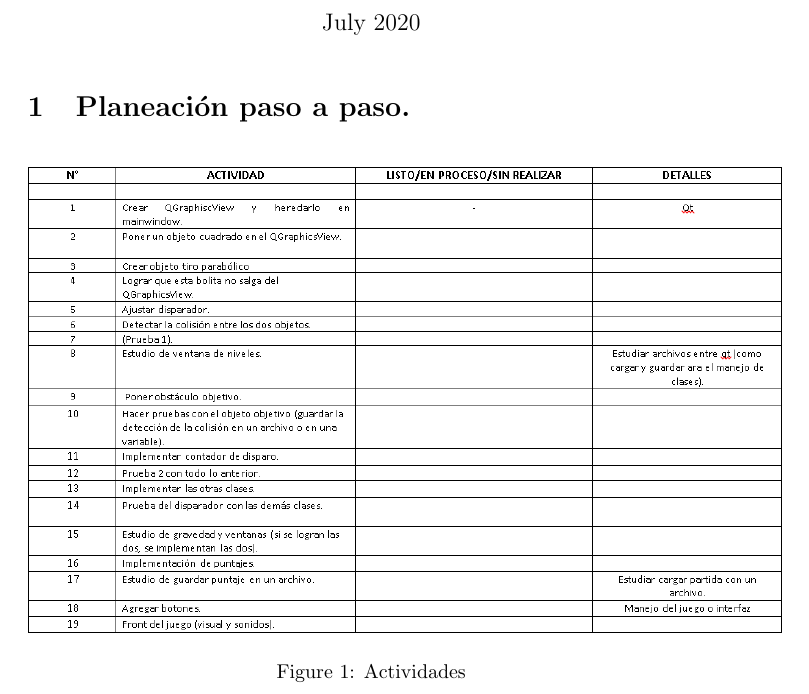
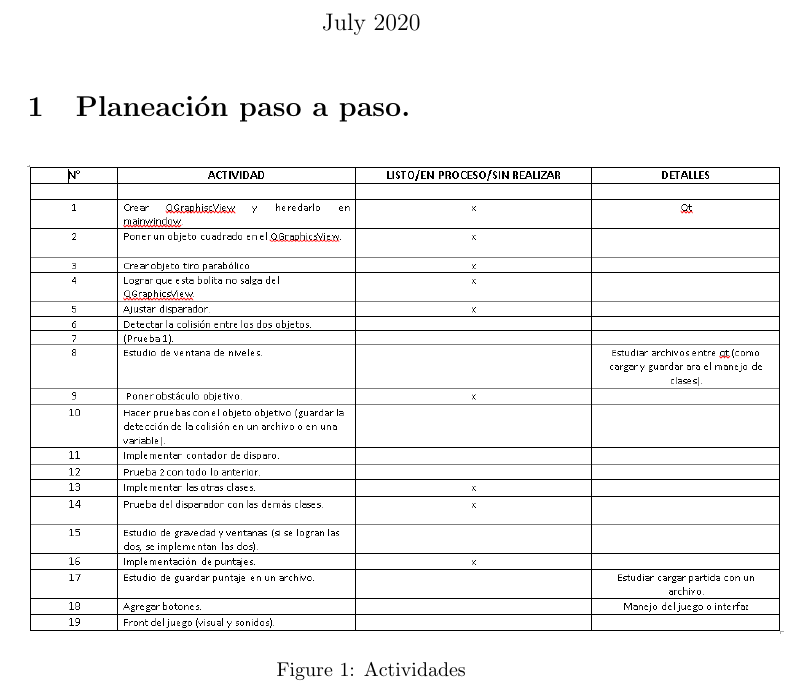
Before and after one commit to pauriveraa/Cronograma-Proyecto-Final-Info-II, a LaTeX document (main.tex): part of page 1 of 2, cut so that both start at the same text. Compiled offline with pdfLaTeX.

Commit message:
Cronograma actualizado

```diff
--- a/main.tex
+++ b/main.tex
@@ -26,7 +26,7 @@
 
 \begin{figure}[h!]
 \centering
-\includegraphics[width=1.1\textwidth]{Fechas1.PNG}
+\includegraphics[width=1.1\textwidth]{Fechas2.PNG}
 \caption{\label{fig1}Actividades}
 \end{figure}
 \\
```
Also changed, not shown: Fechas2.PNG (added), 2 other files.
